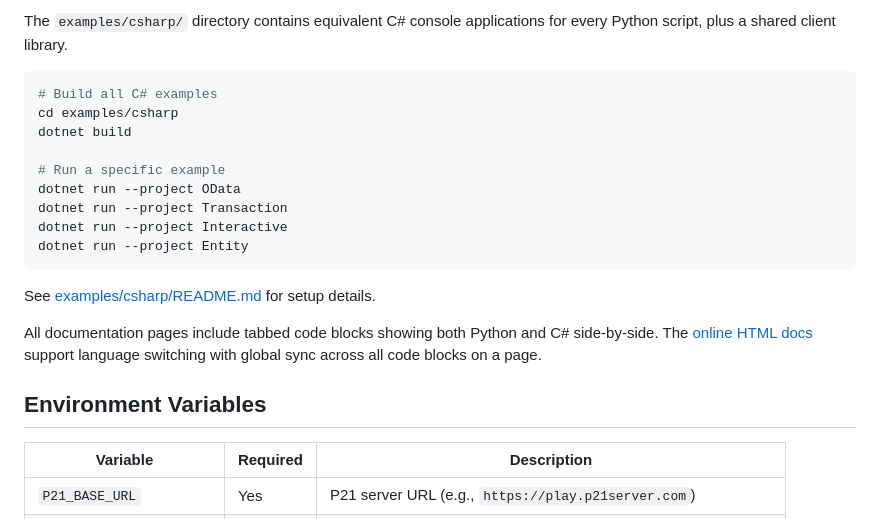
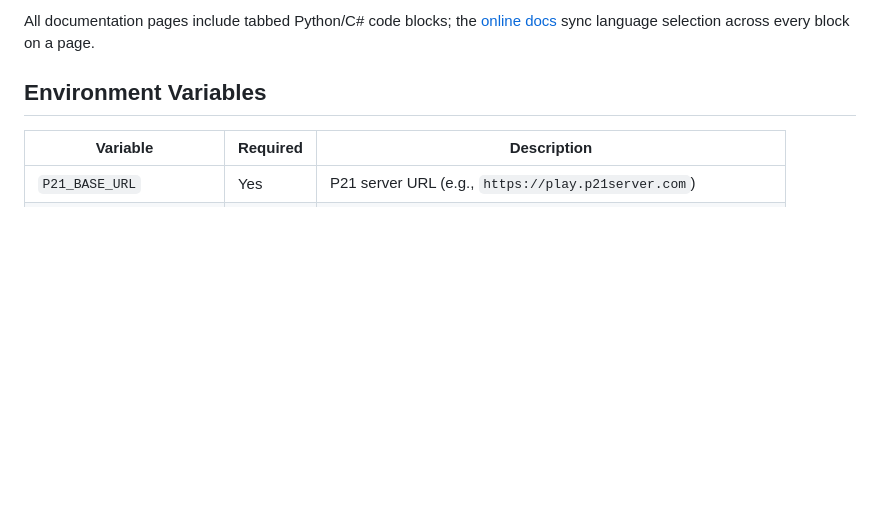
Before and after one commit to mrwuss/p21-api-documentation, a Markdown page: README.md, the part around one of its changes. Drawn GitHub-style; blank space fills up the shorter version.

````diff
--- a/README.md
+++ b/README.md
@@ -99,20 +65,4 @@ python examples/python/odata/01_basic_query.py
-The `examples/csharp/` directory contains equivalent C# console applications for every Python script, plus a shared client library.
-
-```bash
-# Build all C# examples
-cd examples/csharp
-dotnet build
-
-# Run a specific example
-dotnet run --project OData
-dotnet run --project Transaction
-dotnet run --project Interactive
-dotnet run --project Entity
-```
-
-See [examples/csharp/README.md](examples/csharp/README.md) for setup details.
-
-All documentation pages include tabbed code blocks showing both Python and C# side-by-side. The [online HTML docs](https://mrwuss.github.io/p21-api-documentation/html/) support language switching with global sync across all code blocks on a page.
+All documentation pages include tabbed Python/C# code blocks; the [online docs](https://mrwuss.github.io/p21-api-documentation/html/) sync language selection across every block on a page.
 
 ## Environment Variables
 
````
Also changed, not shown: other parts of README.md (+32 -66 lines), scripts/README.md (added, +16 -0 lines).
